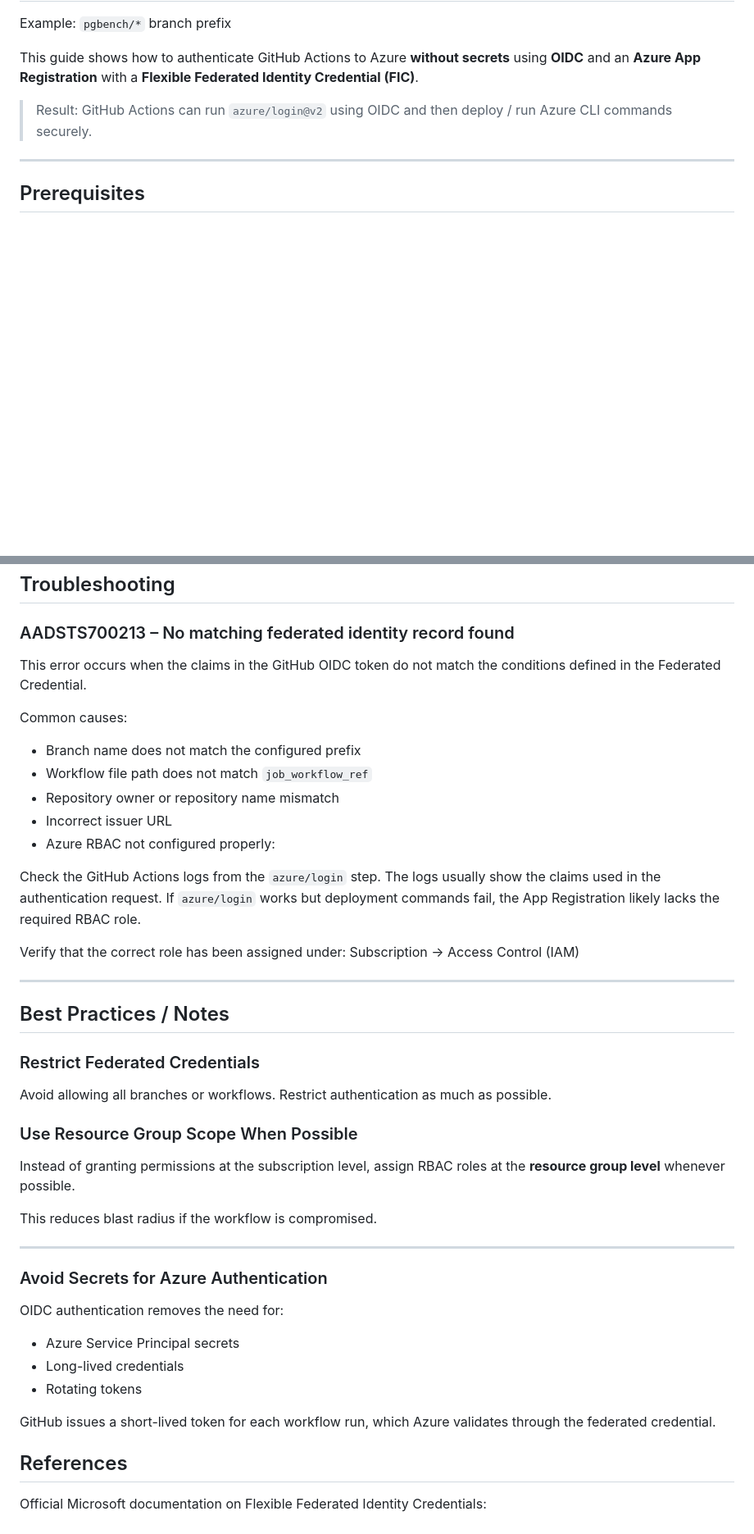
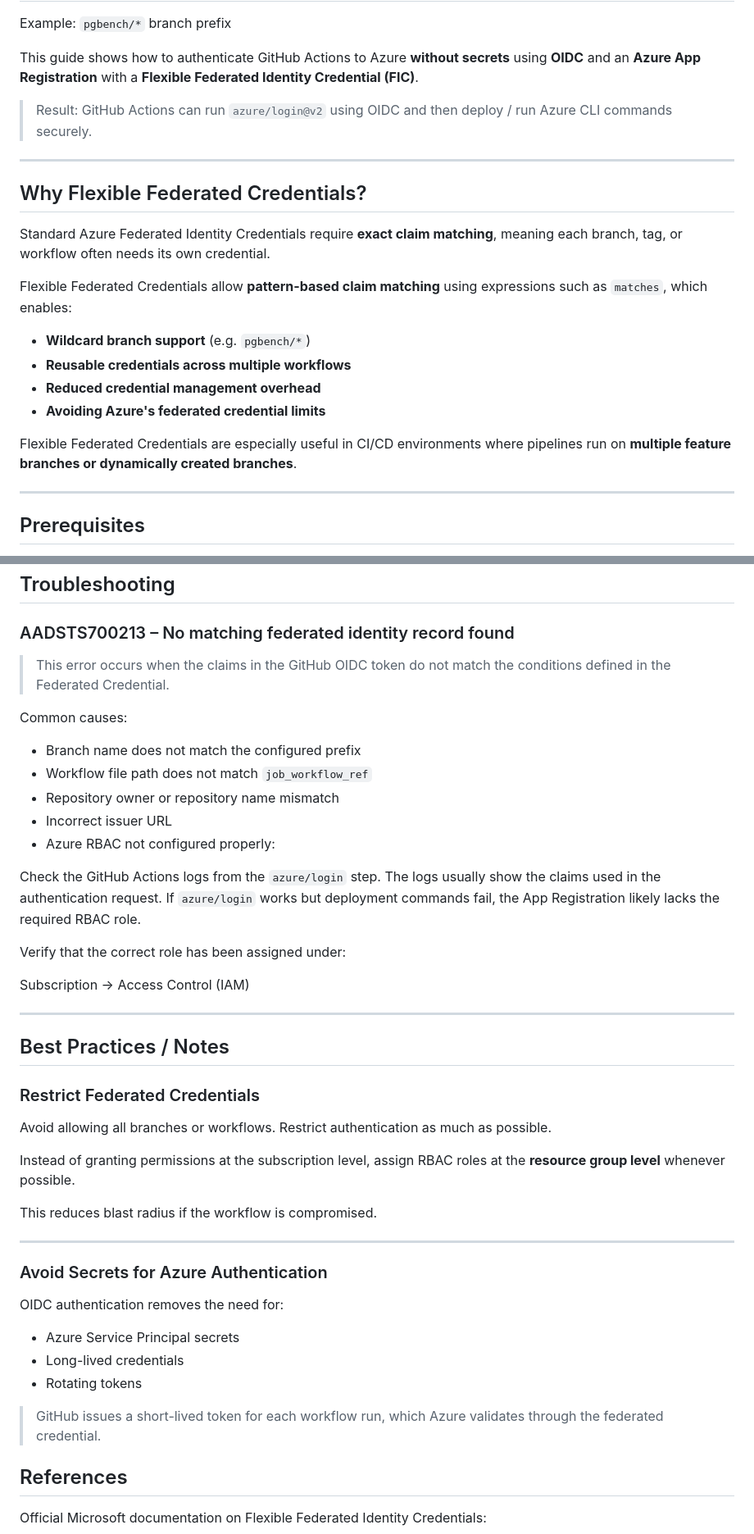
Before and after one commit to BarkinKctp/CI-CD-Pipeline-Testing, a Markdown page: docs/flexible-federated-credential-setup.md, 2 parts joined by grey strips. Shown at 82% size. Rendered like a GitHub page; blank space fills up the shorter version.

Commit message:
Enhance documentation for Flexible Federated Credentials
Added section on Flexible Federated Credentials benefits and troubleshooting tips.

```diff
--- a/docs/flexible-federated-credential-setup.md
+++ b/docs/flexible-federated-credential-setup.md
@@ -4,6 +4,21 @@ Example: `pgbench/*` branch prefix
 This guide shows how to authenticate GitHub Actions to Azure **without secrets** using **OIDC** and an **Azure App Registration** with a **Flexible Federated Identity Credential (FIC)**.
 
 > Result: GitHub Actions can run `azure/login@v2` using OIDC and then deploy / run Azure CLI commands securely.
+
+---
+
+## Why Flexible Federated Credentials?
+
+Standard Azure Federated Identity Credentials require **exact claim matching**, meaning each branch, tag, or workflow often needs its own credential.
+
+Flexible Federated Credentials allow **pattern-based claim matching** using expressions such as `matches`, which enables:
+
+- **Wildcard branch support** (e.g. `pgbench/*`)
+- **Reusable credentials across multiple workflows**
+- **Reduced credential management overhead**
+- **Avoiding Azure's federated credential limits**
+
+Flexible Federated Credentials are especially useful in CI/CD environments where pipelines run on **multiple feature branches or dynamically created branches**.
 
 ---
 
@@ -151,7 +166,7 @@ permissions:
 
 ### AADSTS700213 – No matching federated identity record found
 
-This error occurs when the claims in the GitHub OIDC token do not match the conditions defined in the Federated Credential.
+>This error occurs when the claims in the GitHub OIDC token do not match the conditions defined in the Federated Credential.
 
 Common causes:
 
@@ -165,6 +180,7 @@ Check the GitHub Actions logs from the `azure/login` step. The logs usually show
 If `azure/login` works but deployment commands fail, the App Registration likely lacks the required RBAC role.
 
 Verify that the correct role has been assigned under:
+
 Subscription → Access Control (IAM)
 
 ---
@@ -174,8 +190,6 @@ Subscription → Access Control (IAM)
 ### Restrict Federated Credentials
 
 Avoid allowing all branches or workflows. Restrict authentication as much as possible.
-
-### Use Resource Group Scope When Possible
 
 Instead of granting permissions at the subscription level, assign RBAC roles at the **resource group level** whenever possible.
 
@@ -191,7 +205,7 @@ OIDC authentication removes the need for:
 - Long-lived credentials
 - Rotating tokens
 
-GitHub issues a short-lived token for each workflow run, which Azure validates through the federated credential.
+>GitHub issues a short-lived token for each workflow run, which Azure validates through the federated credential.
 
 ## References
 
```
Also changed, not shown: other parts of docs/flexible-federated-credential-setup.md (+2 -2 lines).
